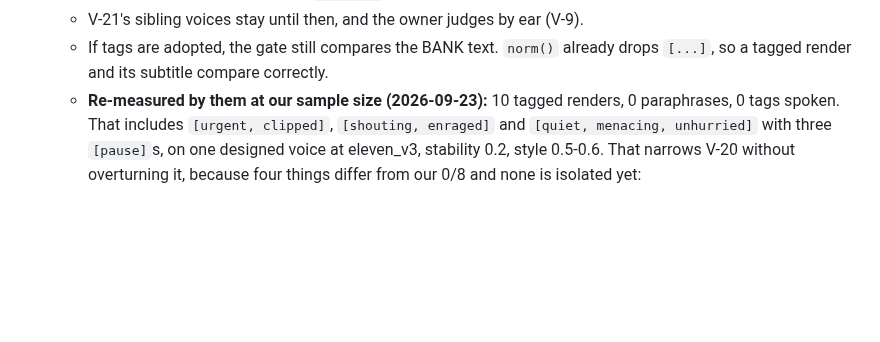
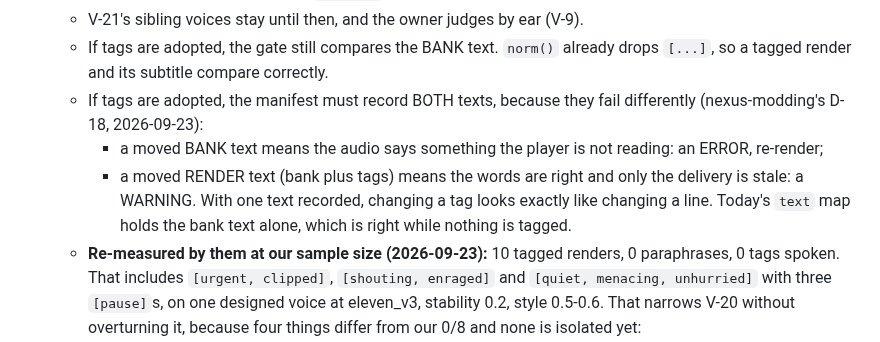
Before and after one commit to ReidenXerx/fo4-rapport, a Markdown page: docs/VOICE-GUIDELINES.md, the part around the change. Drawn GitHub-style; blank space fills up the shorter version.

Commit message:
Record the two-text manifest lead for tagged renders (nexus-modding D-18)
A tagged line has two texts: the bank's subtitle, and the render text with
its direction tags. They fail differently. A moved bank text is wrong audio
and an error. A moved render text is stale delivery and only a warning.
Today's manifest records the bank text alone, which is right while nothing
is tagged.

Co-Authored-By: Claude Opus 5.5 (1M context) <noreply@anthropic.com>
Claude-Session: https://claude.ai/code/session_01R5wAE5Gfnyn5yRe3SVNe6k

```diff
--- a/docs/VOICE-GUIDELINES.md
+++ b/docs/VOICE-GUIDELINES.md
@@ -671,6 +671,14 @@ Recorded so they are not rediscovered, and not adopted until measured here:
   - V-21's sibling voices stay until then, and the owner judges by ear (V-9).
   - If tags are adopted, the gate still compares the BANK text. `norm()` already drops
     `[...]`, so a tagged render and its subtitle compare correctly.
+  - If tags are adopted, the manifest must record BOTH texts, because they fail
+    differently (nexus-modding's D-18, 2026-09-23):
+    - a moved BANK text means the audio says something the player is not reading: an
+      ERROR, re-render;
+    - a moved RENDER text (bank plus tags) means the words are right and only the
+      delivery is stale: a WARNING.
+    With one text recorded, changing a tag looks exactly like changing a line. Today's
+    `text` map holds the bank text alone, which is right while nothing is tagged.
   - **Re-measured by them at our sample size (2026-09-23):** 10 tagged renders, 0
     paraphrases, 0 tags spoken. That includes `[urgent, clipped]`, `[shouting, enraged]`
     and `[quiet, menacing, unhurried]` with three `[pause]`s, on one designed voice at
```
